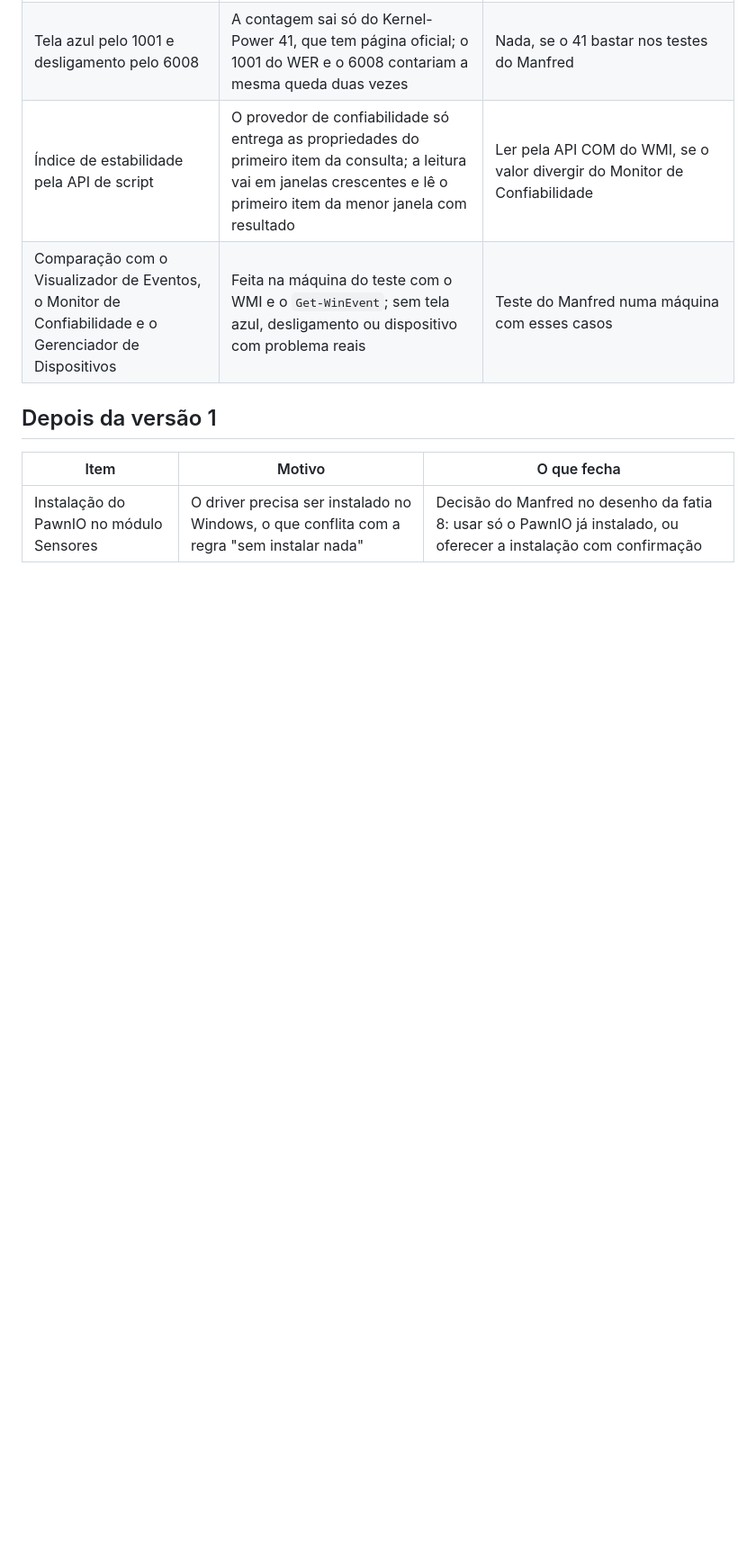
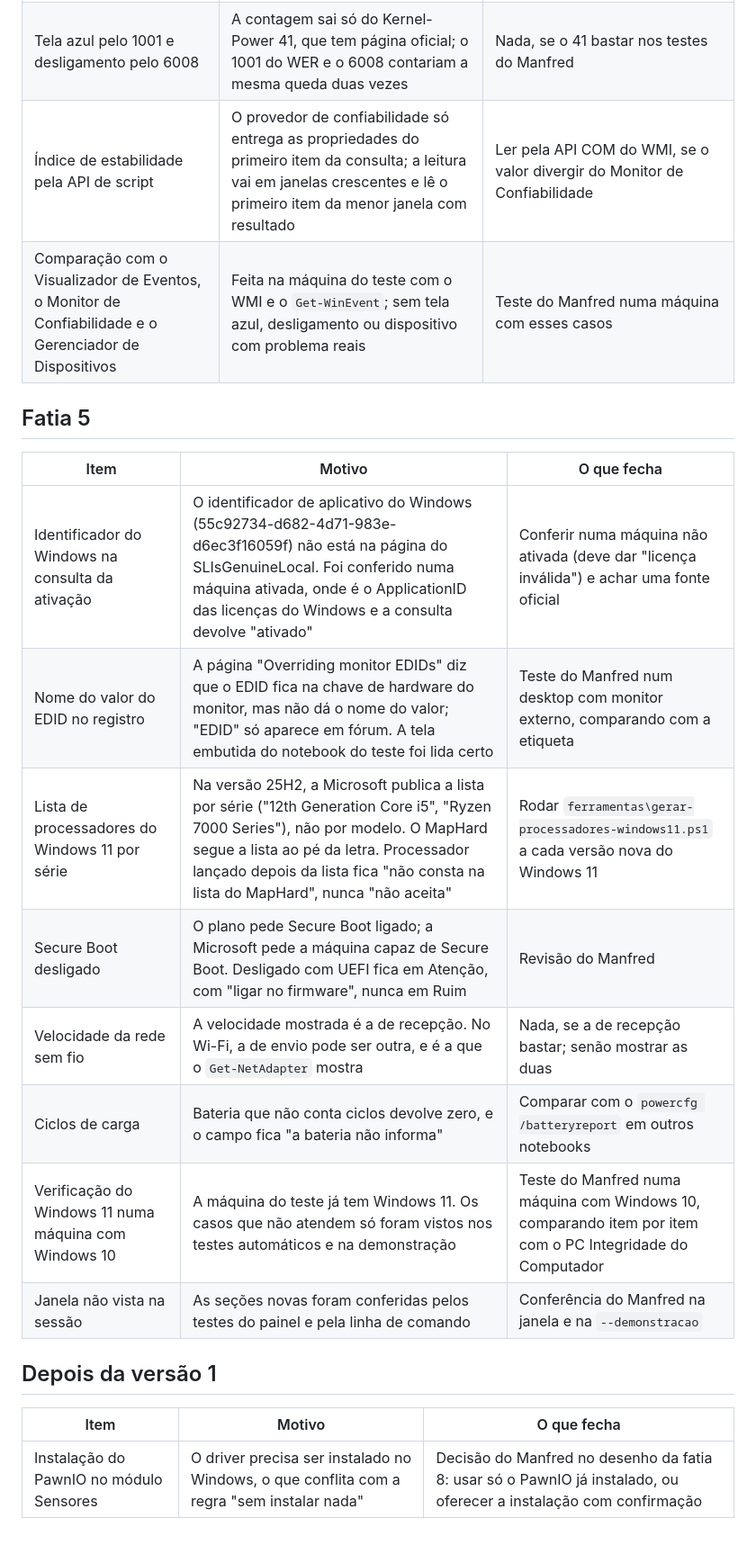
Before and after one commit to manfredjr/maphard, a Markdown page: docs/superpowers/pendencias.md, the part around the change. Shown at 90% size. GitHub-like rendering; blank space fills up the shorter version.

```diff
--- a/docs/superpowers/pendencias.md
+++ b/docs/superpowers/pendencias.md
@@ -56,6 +56,19 @@ O que ficou de fora, com o motivo e o que fecha o item.
 | Índice de estabilidade pela API de script | O provedor de confiabilidade só entrega as propriedades do primeiro item da consulta; a leitura vai em janelas crescentes e lê o primeiro item da menor janela com resultado | Ler pela API COM do WMI, se o valor divergir do Monitor de Confiabilidade |
 | Comparação com o Visualizador de Eventos, o Monitor de Confiabilidade e o Gerenciador de Dispositivos | Feita na máquina do teste com o WMI e o `Get-WinEvent`; sem tela azul, desligamento ou dispositivo com problema reais | Teste do Manfred numa máquina com esses casos |
 
+## Fatia 5
+
+| Item | Motivo | O que fecha |
+|---|---|---|
+| Identificador do Windows na consulta da ativação | O identificador de aplicativo do Windows (55c92734-d682-4d71-983e-d6ec3f16059f) não está na página do SLIsGenuineLocal. Foi conferido numa máquina ativada, onde é o ApplicationID das licenças do Windows e a consulta devolve "ativado" | Conferir numa máquina não ativada (deve dar "licença inválida") e achar uma fonte oficial |
+| Nome do valor do EDID no registro | A página "Overriding monitor EDIDs" diz que o EDID fica na chave de hardware do monitor, mas não dá o nome do valor; "EDID" só aparece em fórum. A tela embutida do notebook do teste foi lida certo | Teste do Manfred num desktop com monitor externo, comparando com a etiqueta |
+| Lista de processadores do Windows 11 por série | Na versão 25H2, a Microsoft publica a lista por série ("12th Generation Core i5", "Ryzen 7000 Series"), não por modelo. O MapHard segue a lista ao pé da letra. Processador lançado depois da lista fica "não consta na lista do MapHard", nunca "não aceita" | Rodar `ferramentas\gerar-processadores-windows11.ps1` a cada versão nova do Windows 11 |
+| Secure Boot desligado | O plano pede Secure Boot ligado; a Microsoft pede a máquina capaz de Secure Boot. Desligado com UEFI fica em Atenção, com "ligar no firmware", nunca em Ruim | Revisão do Manfred |
+| Velocidade da rede sem fio | A velocidade mostrada é a de recepção. No Wi-Fi, a de envio pode ser outra, e é a que o `Get-NetAdapter` mostra | Nada, se a de recepção bastar; senão mostrar as duas |
+| Ciclos de carga | Bateria que não conta ciclos devolve zero, e o campo fica "a bateria não informa" | Comparar com o `powercfg /batteryreport` em outros notebooks |
+| Verificação do Windows 11 numa máquina com Windows 10 | A máquina do teste já tem Windows 11. Os casos que não atendem só foram vistos nos testes automáticos e na demonstração | Teste do Manfred numa máquina com Windows 10, comparando item por item com o PC Integridade do Computador |
+| Janela não vista na sessão | As seções novas foram conferidas pelos testes do painel e pela linha de comando | Conferência do Manfred na janela e na `--demonstracao` |
+
 ## Depois da versão 1
 
 | Item | Motivo | O que fecha |
```
Also changed, not shown: README.md (+5 -2 lines).
